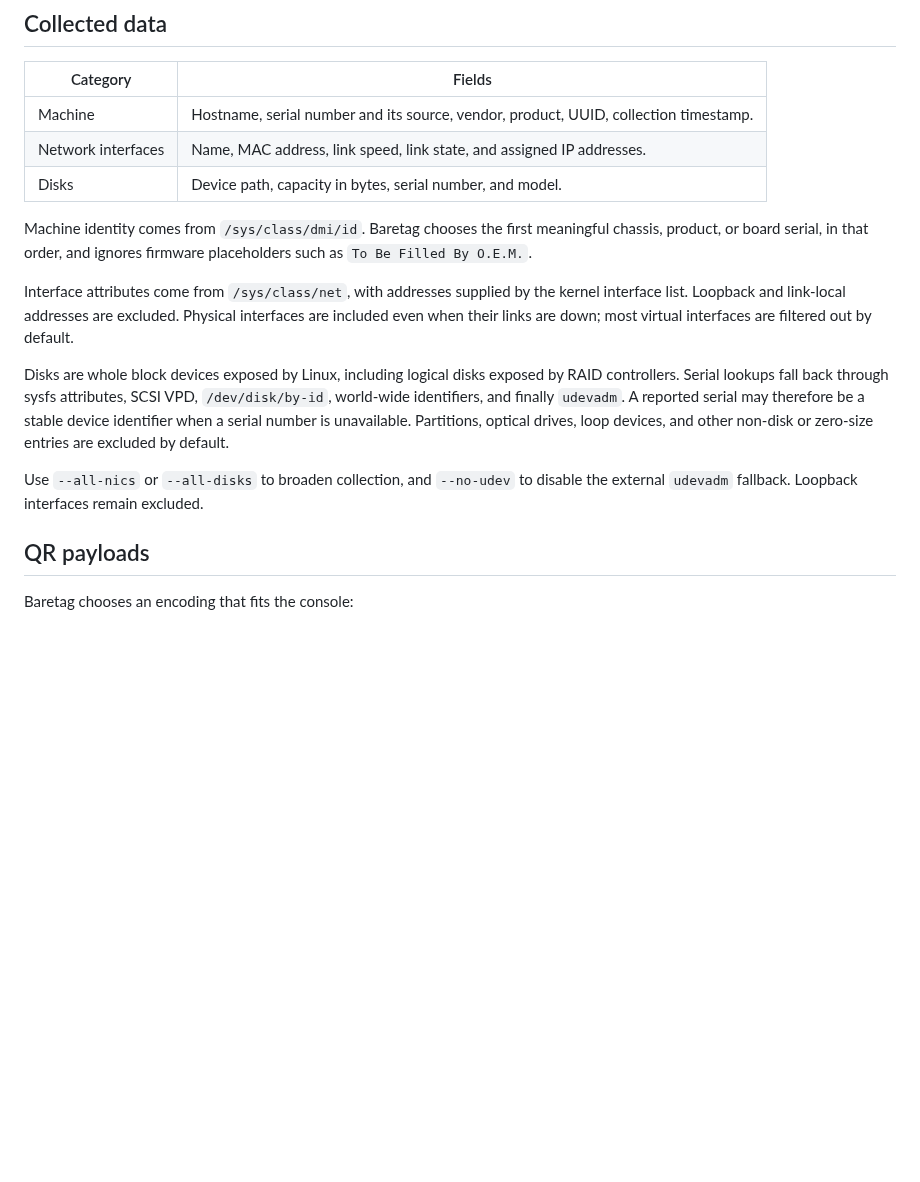
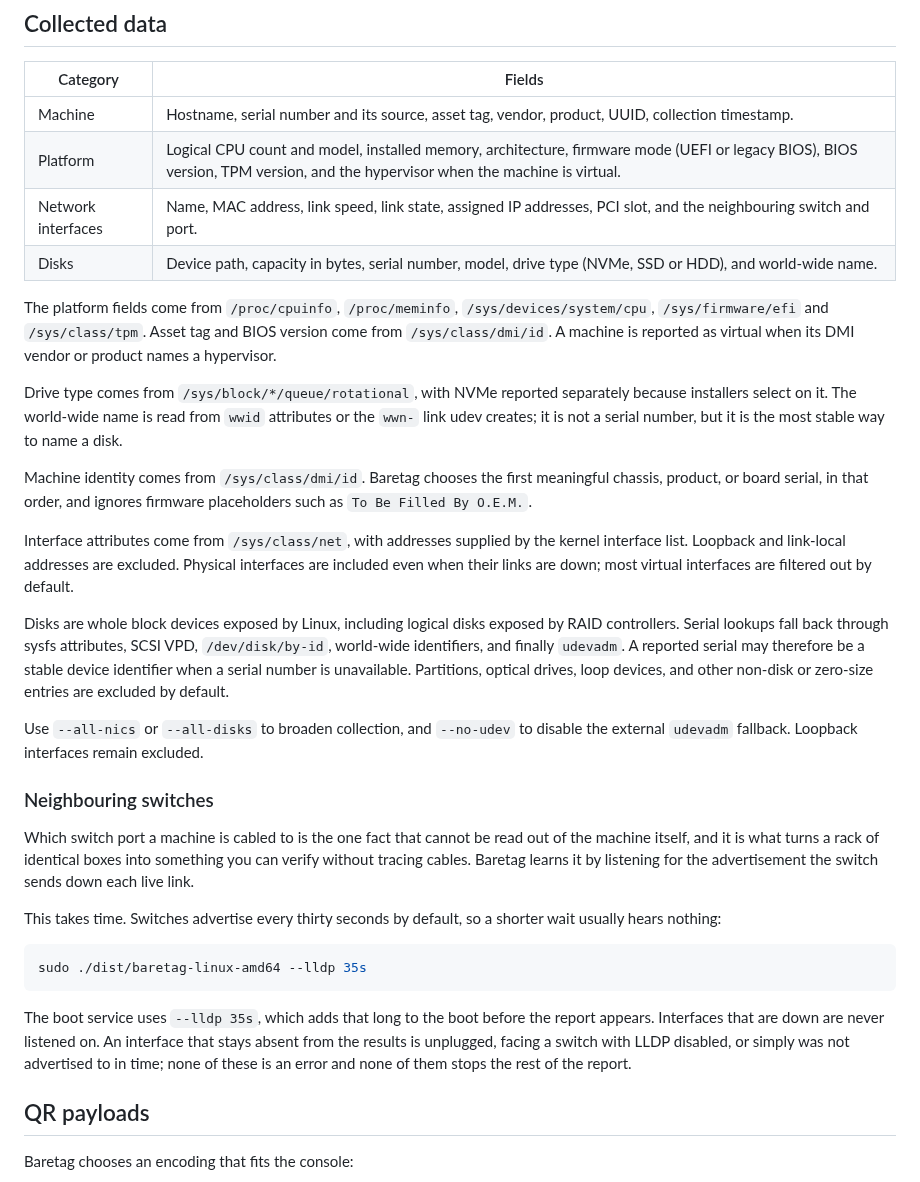
Before and after one commit to mjovanovic0/baretag, a Markdown page: README.md, the part around one of its changes. Drawn GitHub-style; blank space fills up the shorter version.

````diff
--- a/README.md
+++ b/README.md
@@ -119,9 +121,20 @@ interface list.
 
 | Category | Fields |
 | --- | --- |
-| Machine | Hostname, serial number and its source, vendor, product, UUID, collection timestamp. |
-| Network interfaces | Name, MAC address, link speed, link state, and assigned IP addresses. |
-| Disks | Device path, capacity in bytes, serial number, and model. |
+| Machine | Hostname, serial number and its source, asset tag, vendor, product, UUID, collection timestamp. |
+| Platform | Logical CPU count and model, installed memory, architecture, firmware mode (UEFI or legacy BIOS), BIOS version, TPM version, and the hypervisor when the machine is virtual. |
+| Network interfaces | Name, MAC address, link speed, link state, assigned IP addresses, PCI slot, and the neighbouring switch and port. |
+| Disks | Device path, capacity in bytes, serial number, model, drive type (NVMe, SSD or HDD), and world-wide name. |
+
+The platform fields come from `/proc/cpuinfo`, `/proc/meminfo`,
+`/sys/devices/system/cpu`, `/sys/firmware/efi` and `/sys/class/tpm`. Asset tag
+and BIOS version come from `/sys/class/dmi/id`. A machine is reported as
+virtual when its DMI vendor or product names a hypervisor.
+
+Drive type comes from `/sys/block/*/queue/rotational`, with NVMe reported
+separately because installers select on it. The world-wide name is read from
+`wwid` attributes or the `wwn-` link udev creates; it is not a serial number,
+but it is the most stable way to name a disk.
 
 Machine identity comes from `/sys/class/dmi/id`. Baretag chooses the first
 meaningful chassis, product, or board serial, in that order, and ignores firmware
@@ -141,6 +154,26 @@ are excluded by default.
 
 Use `--all-nics` or `--all-disks` to broaden collection, and `--no-udev` to disable
 the external `udevadm` fallback. Loopback interfaces remain excluded.
+
+### Neighbouring switches
+
+Which switch port a machine is cabled to is the one fact that cannot be read
+out of the machine itself, and it is what turns a rack of identical boxes into
+something you can verify without tracing cables. Baretag learns it by listening
+for the advertisement the switch sends down each live link.
+
+This takes time. Switches advertise every thirty seconds by default, so a
+shorter wait usually hears nothing:
+
+```sh
+sudo ./dist/baretag-linux-amd64 --lldp 35s
+```
+
+The boot service uses `--lldp 35s`, which adds that long to the boot before the
+report appears. Interfaces that are down are never listened on. An interface
+that stays absent from the results is unplugged, facing a switch with LLDP
+disabled, or simply was not advertised to in time; none of these is an error
+and none of them stops the rest of the report.
 
 ## QR payloads
 
````
Also changed, not shown: other parts of README.md (+3 -0 lines), docs/console.png, 2 other files.
